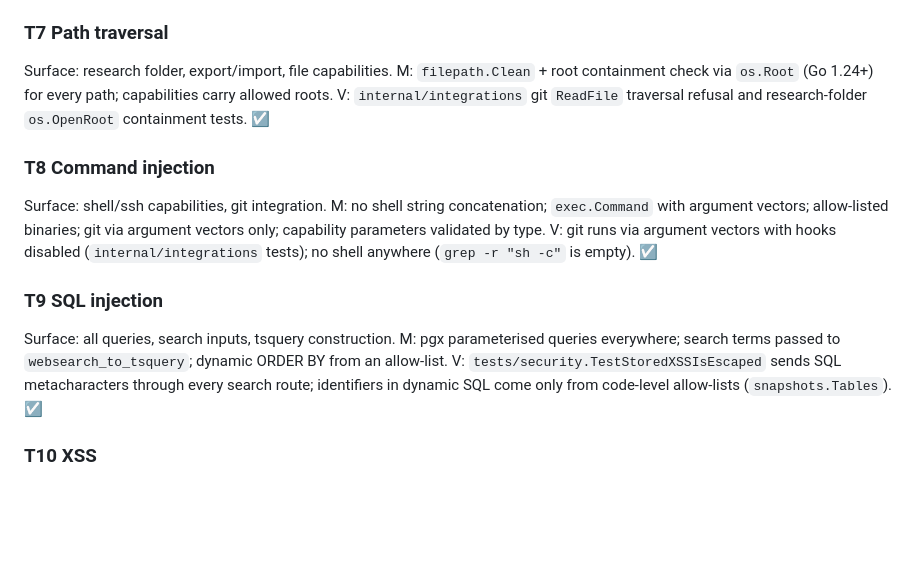
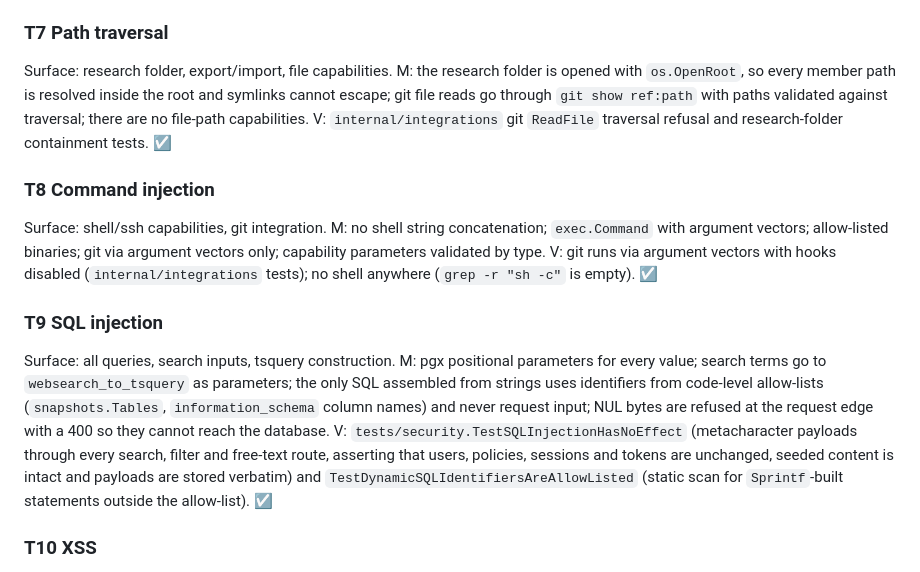
Before and after one commit to andydixon/noema, a Markdown page: THREAT_MODEL.md, the part around one of its changes. GitHub-like rendering; blank space fills up the shorter version.

```diff
--- a/THREAT_MODEL.md
+++ b/THREAT_MODEL.md
@@ -41,7 +41,7 @@ M: single hardened outbound HTTP client: resolves and rejects private, loopback,
 
 ### T7 Path traversal
 Surface: research folder, export/import, file capabilities.
-M: `filepath.Clean` + root containment check via `os.Root` (Go 1.24+) for every path; capabilities carry allowed roots. V: `internal/integrations` git `ReadFile` traversal refusal and research-folder `os.OpenRoot` containment tests. ☑
+M: the research folder is opened with `os.OpenRoot`, so every member path is resolved inside the root and symlinks cannot escape; git file reads go through `git show ref:path` with paths validated against traversal; there are no file-path capabilities. V: `internal/integrations` git `ReadFile` traversal refusal and research-folder containment tests. ☑
 
 ### T8 Command injection
 Surface: shell/ssh capabilities, git integration.
@@ -49,7 +49,7 @@ M: no shell string concatenation; `exec.Command` with argument vectors; allow-li
 
 ### T9 SQL injection
 Surface: all queries, search inputs, tsquery construction.
-M: pgx parameterised queries everywhere; search terms passed to `websearch_to_tsquery`; dynamic ORDER BY from an allow-list. V: `tests/security.TestStoredXSSIsEscaped` sends SQL metacharacters through every search route; identifiers in dynamic SQL come only from code-level allow-lists (`snapshots.Tables`). ☑
+M: pgx positional parameters for every value; search terms go to `websearch_to_tsquery` as parameters; the only SQL assembled from strings uses identifiers from code-level allow-lists (`snapshots.Tables`, `information_schema` column names) and never request input; NUL bytes are refused at the request edge with a 400 so they cannot reach the database. V: `tests/security.TestSQLInjectionHasNoEffect` (metacharacter payloads through every search, filter and free-text route, asserting that users, policies, sessions and tokens are unchanged, seeded content is intact and payloads are stored verbatim) and `TestDynamicSQLIdentifiersAreAllowListed` (static scan for `Sprintf`-built statements outside the allow-list). ☑
 
 ### T10 XSS
 Surface: rendered memories, beliefs, LLM output, uploaded filenames, SSE fragments.
```
Also changed, not shown: other parts of THREAT_MODEL.md (+12 -11 lines), CHANGELOG.md (+10 -0 lines), SECURITY.md (+9 -2 lines).
